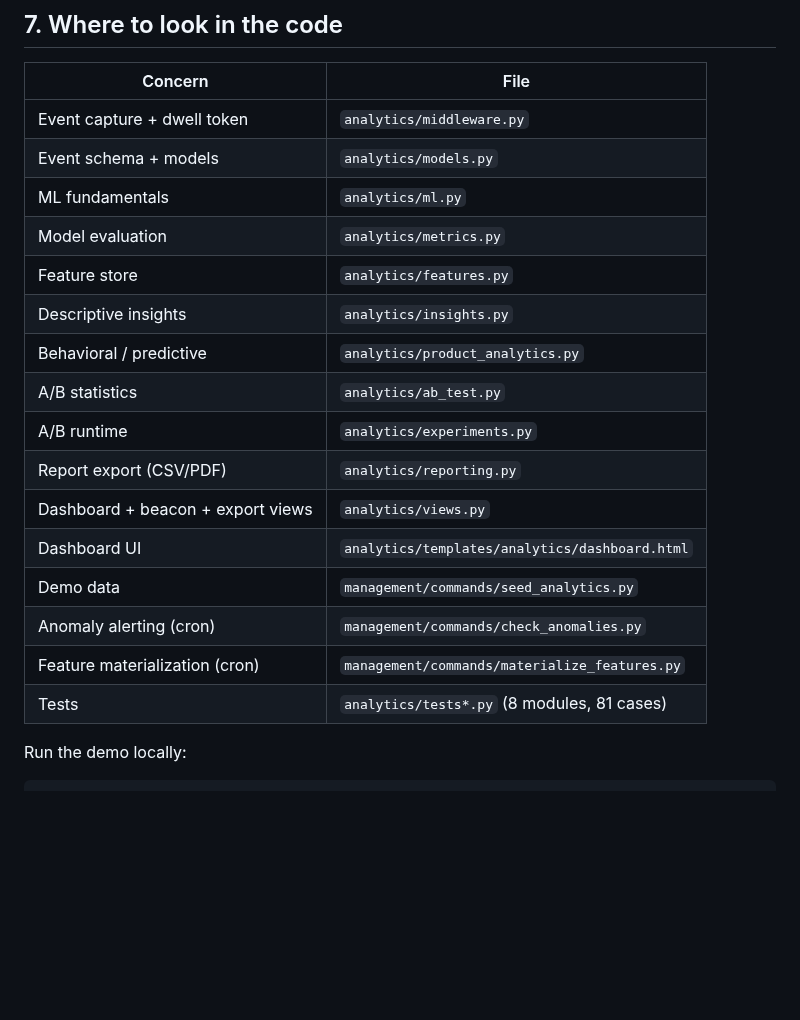
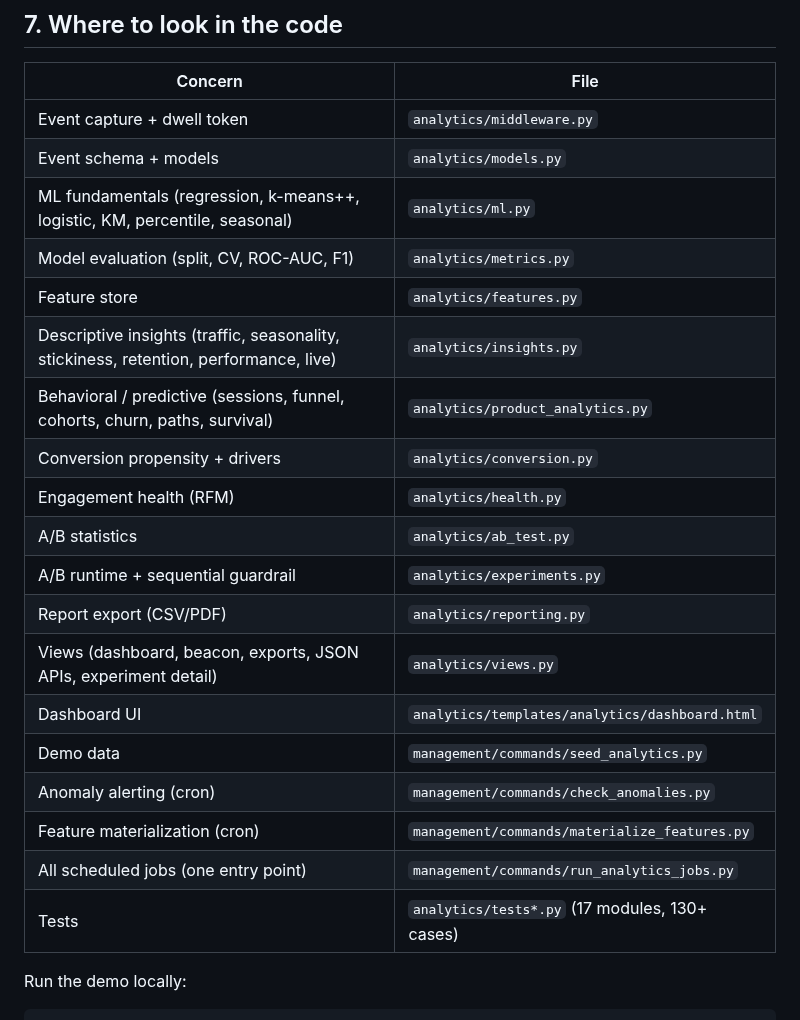
Before and after one commit to danieltalbert/emvera, a Markdown page: docs/analytics-architecture.md, the part around one of its changes. Rendered like a GitHub page; blank space fills up the shorter version.

```diff
--- a/docs/analytics-architecture.md
+++ b/docs/analytics-architecture.md
@@ -341,20 +347,23 @@ mindmap
 | --- | --- |
 | Event capture + dwell token | `analytics/middleware.py` |
 | Event schema + models | `analytics/models.py` |
-| ML fundamentals | `analytics/ml.py` |
-| Model evaluation | `analytics/metrics.py` |
+| ML fundamentals (regression, k-means++, logistic, KM, percentile, seasonal) | `analytics/ml.py` |
+| Model evaluation (split, CV, ROC-AUC, F1) | `analytics/metrics.py` |
 | Feature store | `analytics/features.py` |
-| Descriptive insights | `analytics/insights.py` |
-| Behavioral / predictive | `analytics/product_analytics.py` |
+| Descriptive insights (traffic, seasonality, stickiness, retention, performance, live) | `analytics/insights.py` |
+| Behavioral / predictive (sessions, funnel, cohorts, churn, paths, survival) | `analytics/product_analytics.py` |
+| Conversion propensity + drivers | `analytics/conversion.py` |
+| Engagement health (RFM) | `analytics/health.py` |
 | A/B statistics | `analytics/ab_test.py` |
-| A/B runtime | `analytics/experiments.py` |
+| A/B runtime + sequential guardrail | `analytics/experiments.py` |
 | Report export (CSV/PDF) | `analytics/reporting.py` |
-| Dashboard + beacon + export views | `analytics/views.py` |
+| Views (dashboard, beacon, exports, JSON APIs, experiment detail) | `analytics/views.py` |
 | Dashboard UI | `analytics/templates/analytics/dashboard.html` |
 | Demo data | `management/commands/seed_analytics.py` |
 | Anomaly alerting (cron) | `management/commands/check_anomalies.py` |
 | Feature materialization (cron) | `management/commands/materialize_features.py` |
-| Tests | `analytics/tests*.py` (8 modules, 81 cases) |
+| All scheduled jobs (one entry point) | `management/commands/run_analytics_jobs.py` |
+| Tests | `analytics/tests*.py` (17 modules, 130+ cases) |
 
 Run the demo locally:
 
```
Also changed, not shown: other parts of docs/analytics-architecture.md (+24 -18 lines), ARCHITECTURE.md (+15 -10 lines).
